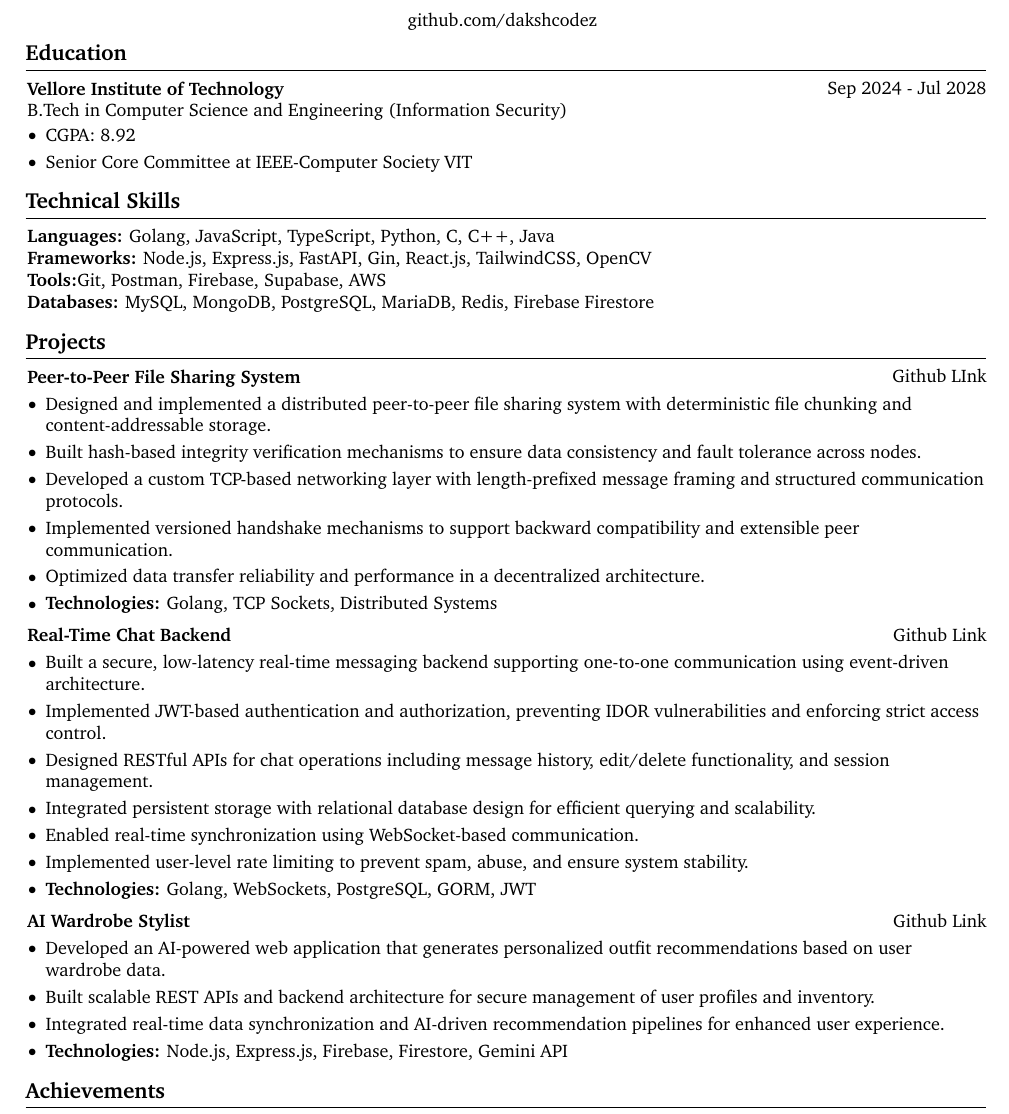
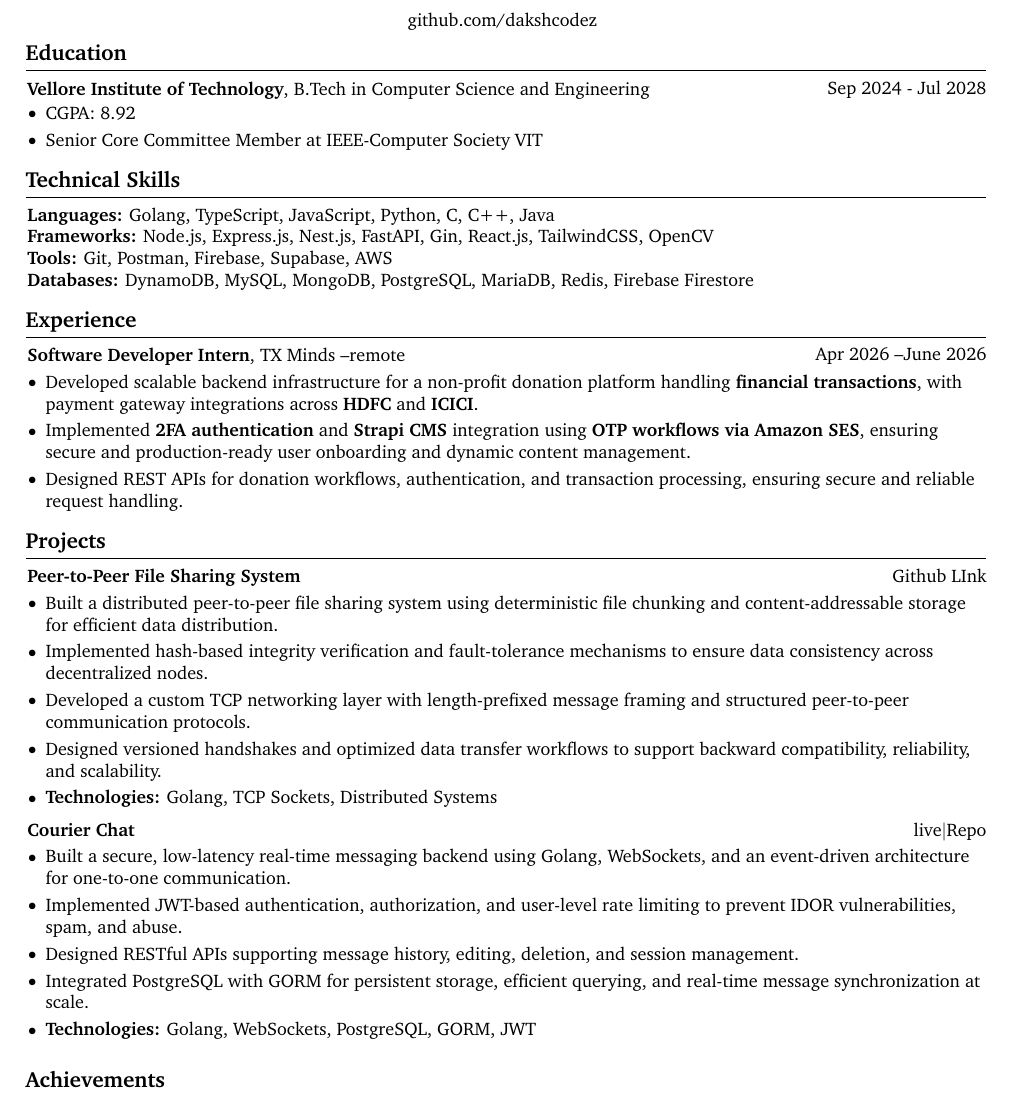
Before and after one commit to dakshcodez/resume, a LaTeX document (main.tex): part of the page, cut so that both start at the same text. Compiled offline with pdfLaTeX.

Commit message:
added tx, removed project

```diff
--- a/main.tex
+++ b/main.tex
@@ -18,8 +18,8 @@
 \usepackage{fontawesome5}
 \usepackage{amsmath}
 \usepackage[
-    pdftitle={Utkarsh's CV},
-    pdfauthor={Utkarsh},
+    pdftitle={Daksh's CV},
+    pdfauthor={Daksh},
     pdfcreator={LaTeX},
     colorlinks=true,
     urlcolor=primaryColor
@@ -167,23 +167,56 @@
         \begin{twocolentry}{
             Sep 2024 - Jul 2028
         }
-            \textbf{Vellore Institute of Technology} \mbox{B.Tech in Computer Science and Engineering (Information Security)} \end{twocolentry}
+            \textbf{Vellore Institute of Technology}, \mbox{B.Tech in Computer Science and Engineering} \end{twocolentry}
             \vspace{0.05 cm}
         \begin{onecolentry}
             \begin{highlights}
                 \item CGPA: 8.92
-                \item Senior Core Committee at IEEE-Computer Society VIT
+                \item Senior Core Committee Member at IEEE-Computer Society VIT
                 % \item \textbf{Relevant Coursework:} Structured and Object-Oriented Programming, Data Structures and Algorithms, Computer Architecture and Organization, Operating Systems, Database Management Systems, Computer Networks
             \end{highlights}
         \end{onecolentry}
 
 
 \section{Technical Skills}
-\textbf{Languages:} Golang, JavaScript, TypeScript, Python, C, C++, Java \\
-\textbf{Frameworks:} Node.js, Express.js, FastAPI, Gin, React.js, TailwindCSS, OpenCV\\
-\textbf{Tools:}Git, Postman, Firebase, Supabase, AWS\\
+\textbf{Languages:} Golang, TypeScript, JavaScript, Python, C, C++, Java \\
+\textbf{Frameworks:} Node.js, Express.js, Nest.js, FastAPI, Gin, React.js, TailwindCSS, OpenCV\\
+\textbf{Tools:} Git, Postman, Firebase, Supabase, AWS\\
 % \textbf{Libraries:}React, Axios, Framer Motion, React Hook Form, Zustand, Socket.io, Chart.js \\
-\textbf{Databases:}  MySQL, MongoDB, PostgreSQL, MariaDB, Redis, Firebase Firestore\\
+\textbf{Databases:}  DynamoDB, MySQL, MongoDB, PostgreSQL, MariaDB, Redis, Firebase Firestore\\
+
+\section{Experience}
+
+        \begin{twocolentry}{
+            Apr 2026 \textendash June 2026
+        }
+            \textbf{Software Developer Intern}, \href{https://thetxfoundation.com/}{TX Minds} \textendash remote \end{twocolentry}
+
+        \vspace{0.10 cm}
+        \begin{onecolentry}
+            \begin{highlights}
+                \item  Developed scalable backend infrastructure for a non-profit donation platform handling \textbf{financial transactions}, with payment gateway integrations across \textbf{HDFC} and \textbf{ICICI}.
+                \item Implemented \textbf{2FA authentication} and \textbf{Strapi CMS} integration using \textbf{OTP workflows via Amazon SES}, ensuring secure and production-ready user onboarding and dynamic content management.
+                \item Designed REST APIs for donation workflows, authentication, and transaction processing, ensuring secure and reliable request handling.
+
+
+            \end{highlights}
+        \end{onecolentry}
+                % \vspace{0.12 cm}
+
+        % \begin{twocolentry}{
+        %     May 2025 \textendash July 2025
+        % }
+        %     \textbf{Summer Intern}, Tata group \textendash   Jamshedpur, Jharkhand\end{twocolentry}
+
+        % \vspace{0.10 cm}
+        % \begin{onecolentry}
+        %     \begin{highlights}
+        %         \item Developed a scalable auth platform for 1000+ users using NestJS, Next.js, JWT flows, and modular RBAC guards.
+        %         \item Automated operational workflows with cron-driven pipelines, transactional mailers, and submission channels.
+        %         \item Increased data retrieval speed by 40\% by switching from raw SQL to Prisma ORM.
+        %     \end{highlights}
+        % \end{onecolentry}
 
 \section{Projects}
 
@@ -196,11 +229,11 @@
 \vspace{0.10 cm}
 \begin{onecolentry}
     \begin{highlights}
-        \item Designed and implemented a distributed peer-to-peer file sharing system with deterministic file chunking and content-addressable storage.
-        \item Built hash-based integrity verification mechanisms to ensure data consistency and fault tolerance across nodes.
-        \item Developed a custom TCP-based networking layer with length-prefixed message framing and structured communication protocols.
-        \item Implemented versioned handshake mechanisms to support backward compatibility and extensible peer communication.
-        \item Optimized data transfer reliability and performance in a decentralized architecture.
+        \item Built a distributed peer-to-peer file sharing system using deterministic file chunking and content-addressable storage for efficient data distribution.
+        \item Implemented hash-based integrity verification and fault-tolerance mechanisms to ensure data consistency across decentralized nodes.
+        \item Developed a custom TCP networking layer with length-prefixed message framing and structured peer-to-peer communication protocols.
+        \item Designed versioned handshakes and optimized data transfer workflows to support backward compatibility, reliability, and scalability.
+
         \item \textbf{Technologies:} Golang, TCP Sockets, Distributed Systems
     \end{highlights}
 \end{onecolentry}
@@ -209,19 +242,18 @@
         \vspace{0.2 cm}
 
 \begin{twocolentry}{
-            \href{https://github.com/dakshcodez/Real_Time_Chat_Application_Backend}{Github Link}
+            \href{https://courier-chat.vercel.app/}{live} \AND
+            \href{https://github.com/dakshcodez/Real_Time_Chat_Application_Backend}{Repo}
         }
-            \textbf{Real-Time Chat Backend}\end{twocolentry}
+            \textbf{Courier Chat}\end{twocolentry}
 
         \vspace{0.10 cm}
         \begin{onecolentry}
             \begin{highlights}
-                \item Built a secure, low-latency real-time messaging backend supporting one-to-one communication using event-driven architecture.
-                \item Implemented JWT-based authentication and authorization, preventing IDOR vulnerabilities and enforcing strict access control.
-                \item Designed RESTful APIs for chat operations including message history, edit/delete functionality, and session management.
-                \item Integrated persistent storage with relational database design for efficient querying and scalability.
-                \item Enabled real-time synchronization using WebSocket-based communication.
-                \item Implemented user-level rate limiting to prevent spam, abuse, and ensure system stability.
+                \item Built a secure, low-latency real-time messaging backend using Golang, WebSockets, and an event-driven architecture for one-to-one communication.
+                \item Implemented JWT-based authentication, authorization, and user-level rate limiting to prevent IDOR vulnerabilities, spam, and abuse.
+                \item Designed RESTful APIs supporting message history, editing, deletion, and session management.
+                \item Integrated PostgreSQL with GORM for persistent storage, efficient querying, and real-time message synchronization at scale.
 
                 \item \textbf{Technologies:} Golang, WebSockets, PostgreSQL, GORM, JWT
             \end{highlights}
@@ -229,21 +261,21 @@
 
         \vspace{0.2 cm}
 
-        \begin{twocolentry}{
-            \href{https://github.com/dakshcodez/Style_Me_AI_Wardrobe_Stylist}{Github Link}
-        }
-            \textbf{AI Wardrobe Stylist}\end{twocolentry}
+        % \begin{twocolentry}{
+        %     \href{https://github.com/dakshcodez/Style_Me_AI_Wardrobe_Stylist}{Github Link}
+        % }
+        %     \textbf{AI Wardrobe Stylist}\end{twocolentry}
 
-        \vspace{0.10 cm}
-        \begin{onecolentry}
-            \begin{highlights}
-                \item Developed an AI-powered web application that generates personalized outfit recommendations based on user wardrobe data.
-                \item Built scalable REST APIs and backend architecture for secure management of user profiles and inventory.
-                \item Integrated real-time data synchronization and AI-driven recommendation pipelines for enhanced user experience.
+        % \vspace{0.10 cm}
+        % \begin{onecolentry}
+        %     \begin{highlights}
+        %         \item Developed an AI-powered web application that generates personalized outfit recommendations based on user wardrobe data.
+        %         \item Built scalable REST APIs and backend architecture for secure management of user profiles and inventory.
+        %         \item Integrated real-time data synchronization and AI-driven recommendation pipelines for enhanced user experience.
 
-                \item \textbf{Technologies:} Node.js, Express.js, Firebase, Firestore, Gemini API
-           \end{highlights}
-        \end{onecolentry}
+        %         \item \textbf{Technologies:} Node.js, Express.js, Firebase, Firestore, Gemini API
+        %    \end{highlights}
+        % \end{onecolentry}
 
 \section{Achievements}
 
```
Also changed, not shown: daksh-arora-resume.pdf.
